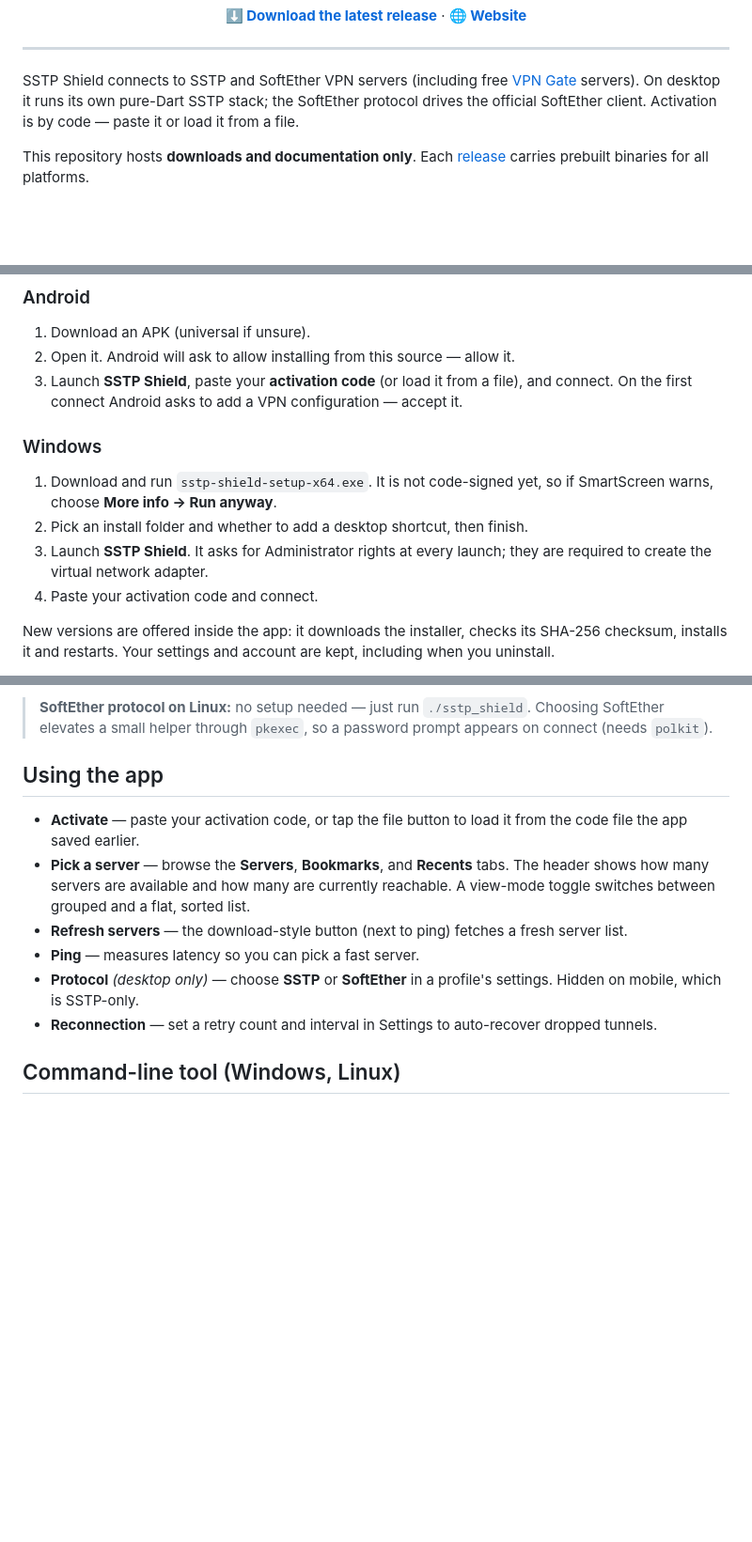
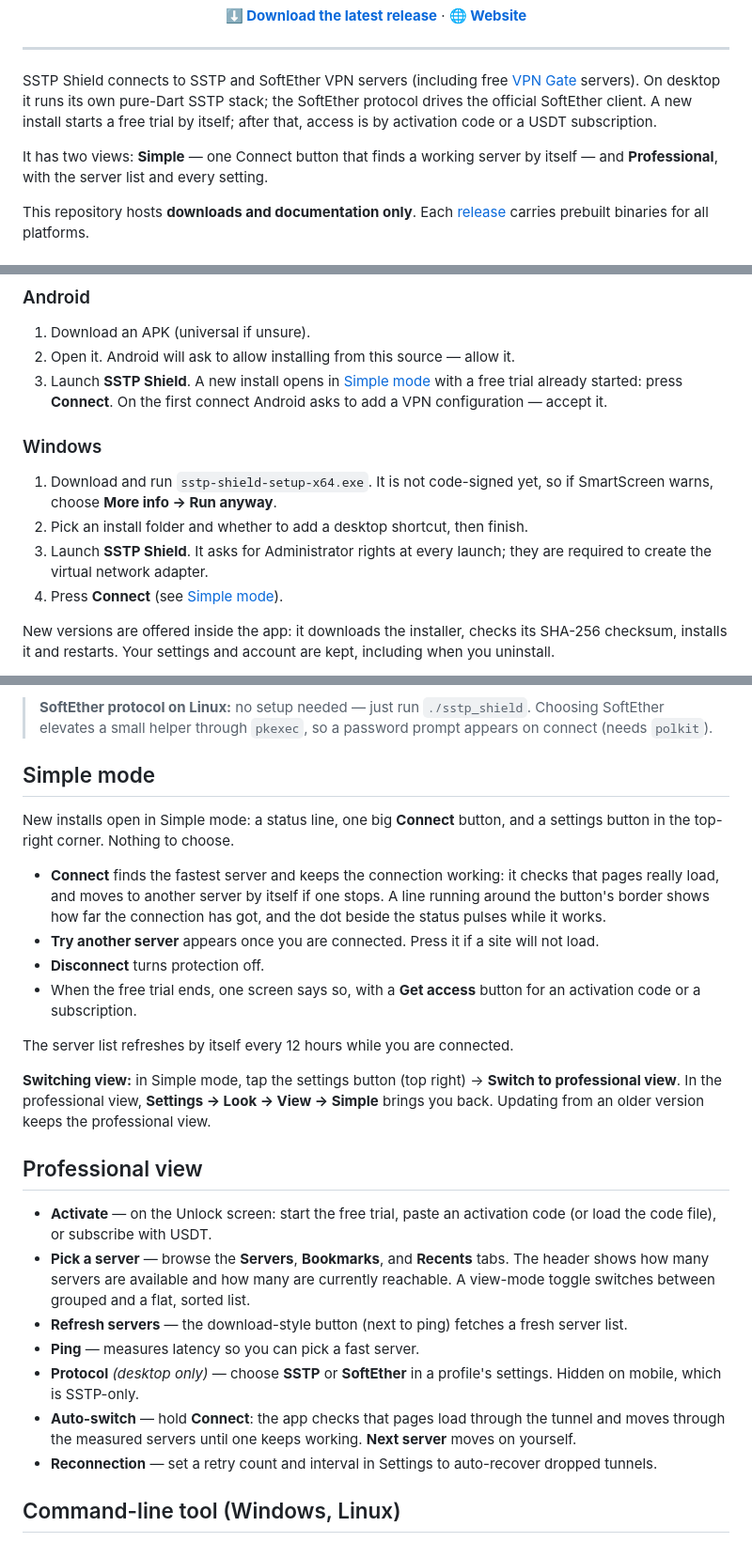
Before and after one commit to sstp-pinger/sstp_shield_releases, a Markdown page: README.md, 3 parts joined by grey strips. Shown at 94% size. Drawn GitHub-style; blank space fills up the shorter version.

Commit message:
README: Simple mode, and the free trial on a new install
Co-Authored-By: Claude Opus 5.5 <noreply@anthropic.com>

```diff
--- a/README.md
+++ b/README.md
@@ -20,7 +20,11 @@
 SSTP Shield connects to SSTP and SoftEther VPN servers (including free
 [VPN Gate](https://www.vpngate.net/) servers). On desktop it runs its own
 pure-Dart SSTP stack; the SoftEther protocol drives the official SoftEther
-client. Activation is by code — paste it or load it from a file.
+client. A new install starts a free trial by itself; after that, access is by
+activation code or a USDT subscription.
+
+It has two views: **Simple** — one Connect button that finds a working server
+by itself — and **Professional**, with the server list and every setting.
 
 This repository hosts **downloads and documentation only**. Each
 [release](https://github.com/sstp-pinger/sstp_shield_releases/releases) carries
@@ -47,9 +51,9 @@ Windows 10/11 x64, or 64-bit Linux with glibc 2.39+ (Ubuntu 24.04 or newer).
 
 1. Download an APK (universal if unsure).
 2. Open it. Android will ask to allow installing from this source — allow it.
-3. Launch **SSTP Shield**, paste your **activation code** (or load it from a
-   file), and connect. On the first connect Android asks to add a VPN
-   configuration — accept it.
+3. Launch **SSTP Shield**. A new install opens in [Simple mode](#simple-mode)
+   with a free trial already started: press **Connect**. On the first connect
+   Android asks to add a VPN configuration — accept it.
 
 ### Windows
 
@@ -58,7 +62,7 @@ Windows 10/11 x64, or 64-bit Linux with glibc 2.39+ (Ubuntu 24.04 or newer).
 2. Pick an install folder and whether to add a desktop shortcut, then finish.
 3. Launch **SSTP Shield**. It asks for Administrator rights at every launch;
    they are required to create the virtual network adapter.
-4. Paste your activation code and connect.
+4. Press **Connect** (see [Simple mode](#simple-mode)).
 
 New versions are offered inside the app: it downloads the installer, checks
 its SHA-256 checksum, installs it and restarts. Your settings and account are
@@ -98,10 +102,32 @@ capability).
 > Choosing SoftEther elevates a small helper through `pkexec`, so a password
 > prompt appears on connect (needs `polkit`).
 
-## Using the app
+## Simple mode
 
-- **Activate** — paste your activation code, or tap the file button to load it
-  from the code file the app saved earlier.
+New installs open in Simple mode: a status line, one big **Connect** button,
+and a settings button in the top-right corner. Nothing to choose.
+
+- **Connect** finds the fastest server and keeps the connection working: it
+  checks that pages really load, and moves to another server by itself if
+  one stops. A line running around the button's border shows how far the
+  connection has got, and the dot beside the status pulses while it works.
+- **Try another server** appears once you are connected. Press it if a site
+  will not load.
+- **Disconnect** turns protection off.
+- When the free trial ends, one screen says so, with a **Get access** button
+  for an activation code or a subscription.
+
+The server list refreshes by itself every 12 hours while you are connected.
+
+**Switching view:** in Simple mode, tap the settings button (top right) →
+**Switch to professional view**. In the professional view, **Settings → Look
+→ View → Simple** brings you back. Updating from an older version keeps the
+professional view.
+
+## Professional view
+
+- **Activate** — on the Unlock screen: start the free trial, paste an
+  activation code (or load the code file), or subscribe with USDT.
 - **Pick a server** — browse the **Servers**, **Bookmarks**, and **Recents**
   tabs. The header shows how many servers are available and how many are
   currently reachable. A view-mode toggle switches between grouped and a flat,
@@ -111,6 +137,9 @@ capability).
 - **Ping** — measures latency so you can pick a fast server.
 - **Protocol** *(desktop only)* — choose **SSTP** or **SoftEther** in a
   profile's settings. Hidden on mobile, which is SSTP-only.
+- **Auto-switch** — hold **Connect**: the app checks that pages load through
+  the tunnel and moves through the measured servers until one keeps working.
+  **Next server** moves on yourself.
 - **Reconnection** — set a retry count and interval in Settings to auto-recover
   dropped tunnels.
 
```
